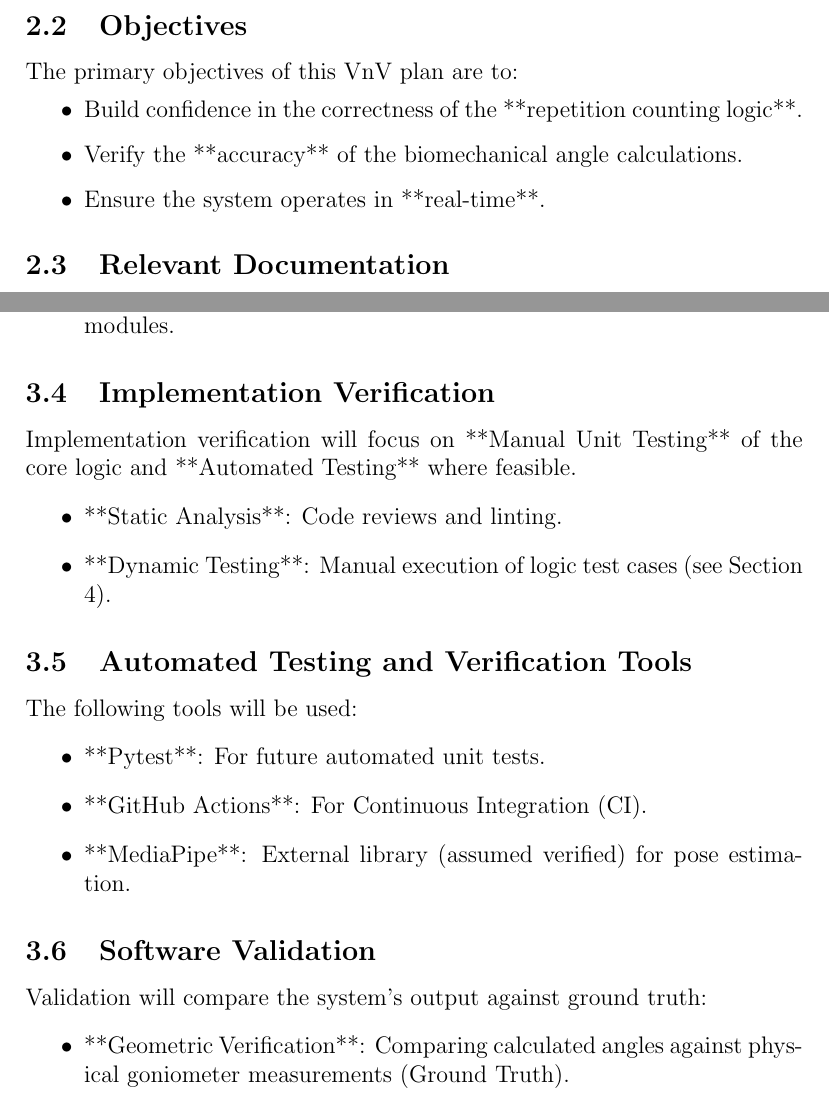
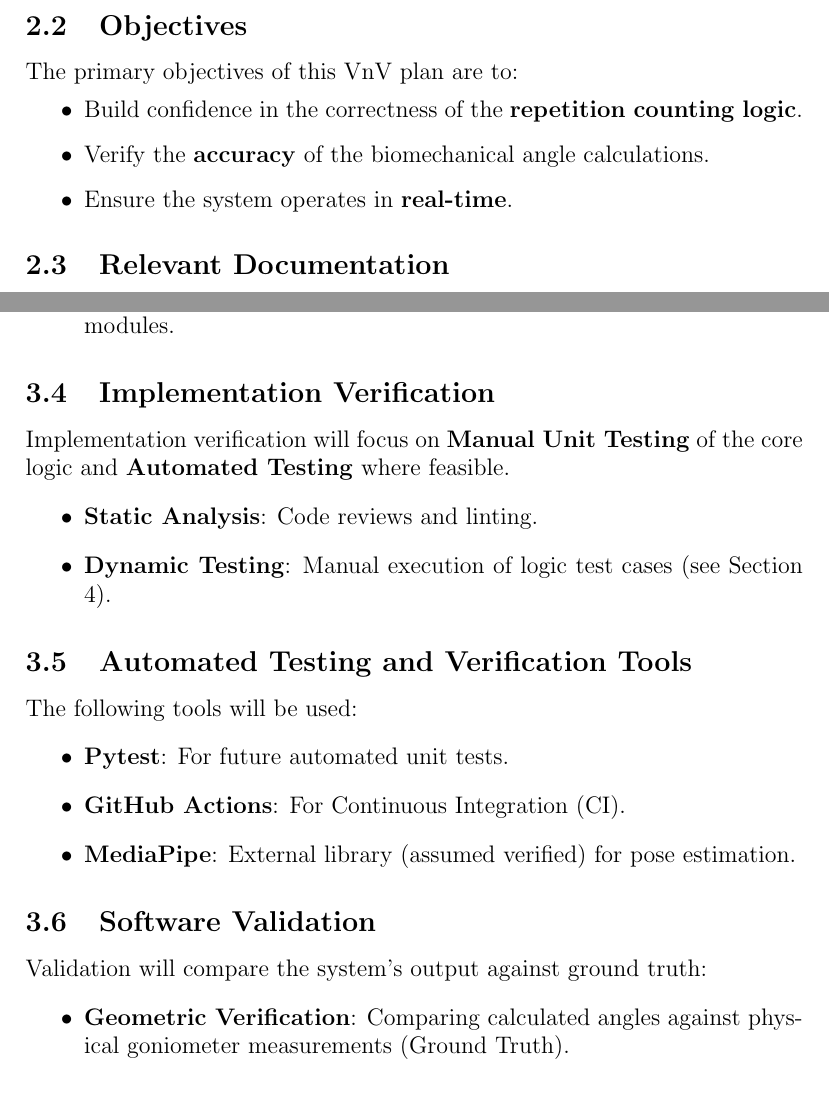
Before and after one commit to mmdmirh/cas741, a LaTeX document (docs/VnVPlan/VnVPlan.tex): two parts of pages 5 and 6 of 10, joined at a grey line, cut so that both start at the same text. Compiled offline with pdfLaTeX; a LaTeX package or settings file that is missing is left out.

Commit message:
Fix Markdown bold syntax in VnVPlan.tex

```diff
--- a/docs/VnVPlan/VnVPlan.tex
+++ b/docs/VnVPlan/VnVPlan.tex
@@ -71,9 +71,9 @@ This document outlines the Verification and Validation (VnV) plan for the \progn
 \subsection{Objectives}
 The primary objectives of this VnV plan are to:
 \begin{itemize}
-    \item Build confidence in the correctness of the **repetition counting logic**.
-    \item Verify the **accuracy** of the biomechanical angle calculations.
-    \item Ensure the system operates in **real-time**.
+    \item Build confidence in the correctness of the \textbf{repetition counting logic}.
+    \item Verify the \textbf{accuracy} of the biomechanical angle calculations.
+    \item Ensure the system operates in \textbf{real-time}.
 \end{itemize}
 
 \subsection{Relevant Documentation}
@@ -100,24 +100,24 @@ The Design (MG and MIS) will be verified through:
 \end{itemize}
 
 \subsection{Implementation Verification}
-Implementation verification will focus on **Manual Unit Testing** of the core logic and **Automated Testing** where feasible.
+Implementation verification will focus on \textbf{Manual Unit Testing} of the core logic and \textbf{Automated Testing} where feasible.
 \begin{itemize}
-    \item **Static Analysis**: Code reviews and linting.
-    \item **Dynamic Testing**: Manual execution of logic test cases (see Section 4).
+    \item \textbf{Static Analysis}: Code reviews and linting.
+    \item \textbf{Dynamic Testing}: Manual execution of logic test cases (see Section 4).
 \end{itemize}
 
 \subsection{Automated Testing and Verification Tools}
 The following tools will be used:
 \begin{itemize}
-    \item **Pytest**: For future automated unit tests.
-    \item **GitHub Actions**: For Continuous Integration (CI).
-    \item **MediaPipe**: External library (assumed verified) for pose estimation.
+    \item \textbf{Pytest}: For future automated unit tests.
+    \item \textbf{GitHub Actions}: For Continuous Integration (CI).
+    \item \textbf{MediaPipe}: External library (assumed verified) for pose estimation.
 \end{itemize}
 
 \subsection{Software Validation}
 Validation will compare the system's output against ground truth:
 \begin{itemize}
-    \item **Geometric Verification**: Comparing calculated angles against physical goniometer measurements (Ground Truth).
+    \item \textbf{Geometric Verification}: Comparing calculated angles against physical goniometer measurements (Ground Truth).
 \end{itemize}
 
 \section{System Tests}
```
Also changed, not shown: docs/VnVPlan/VnVPlan.tex (2 more changed lines).
